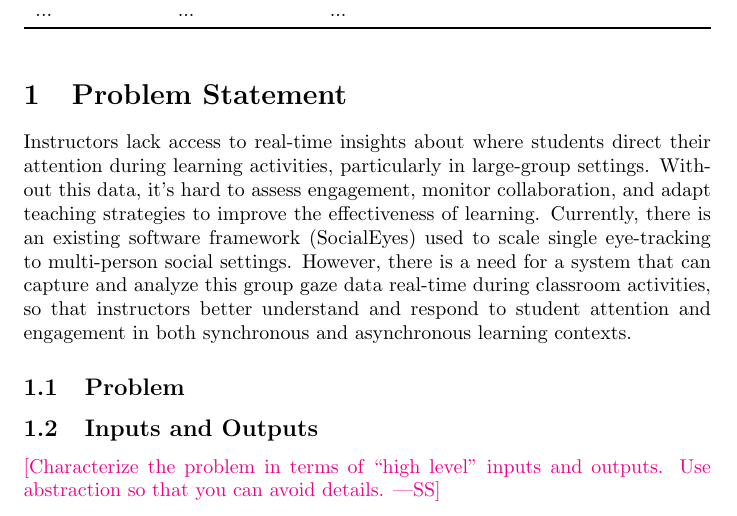
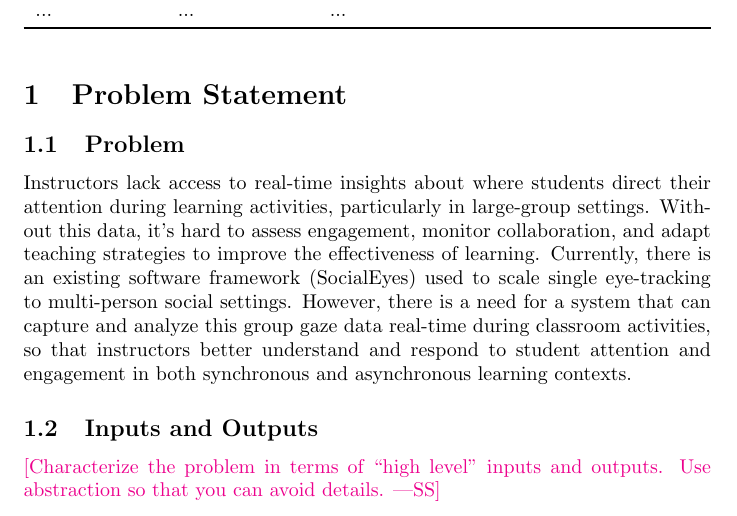
Before and after one commit to mansha71/CapstoneProject, a LaTeX document (docs/ProblemStatementAndGoals/ProblemStatement.tex): part of page 1 of 3, cut so that both start at the same text. Compiled offline with pdfLaTeX.

Commit message:
Moved problem to correct section

```diff
--- a/docs/ProblemStatementAndGoals/ProblemStatement.tex
+++ b/docs/ProblemStatementAndGoals/ProblemStatement.tex
@@ -30,9 +30,9 @@ Date2 & Name(s) & Description of changes\\
 \end{table}
 
 \section{Problem Statement}
+\subsection{Problem}
 Instructors lack access to real-time insights about where students direct their attention during learning activities, particularly in large-group settings. Without this data, it's hard to assess engagement, monitor collaboration, and adapt teaching strategies to improve the effectiveness of learning. Currently, there is an existing software framework (SocialEyes) used to scale single eye-tracking to multi-person social settings. However, there is a need for a system that can capture and analyze this group gaze data real-time during classroom activities, so that instructors better understand and respond to student attention and engagement in both synchronous and asynchronous learning contexts.
 
-\subsection{Problem}
 
 \subsection{Inputs and Outputs}
 
```
